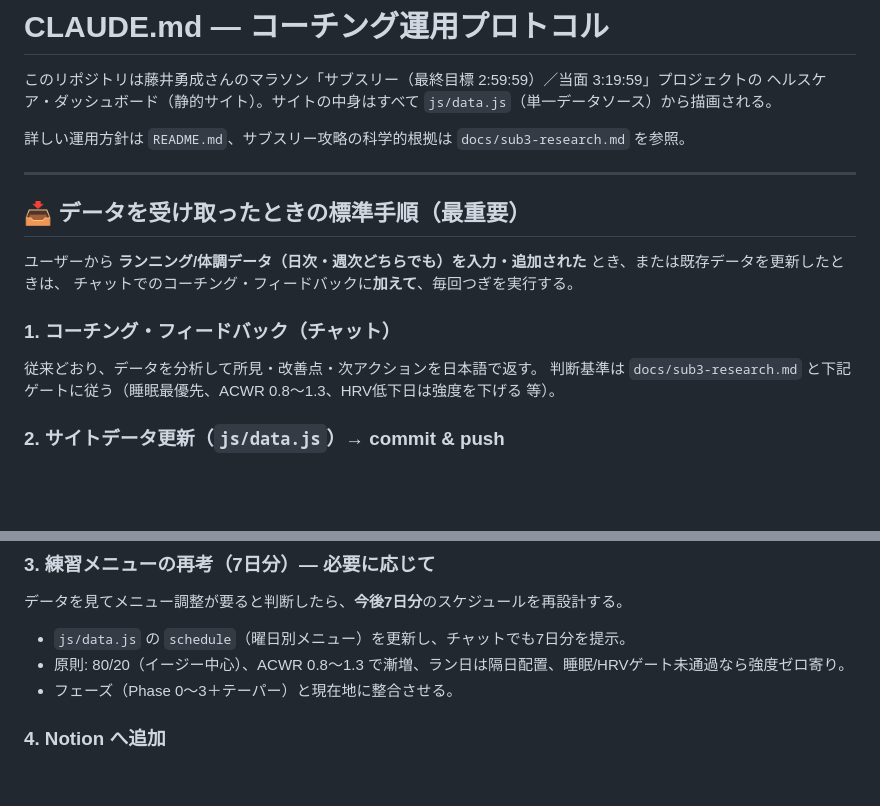
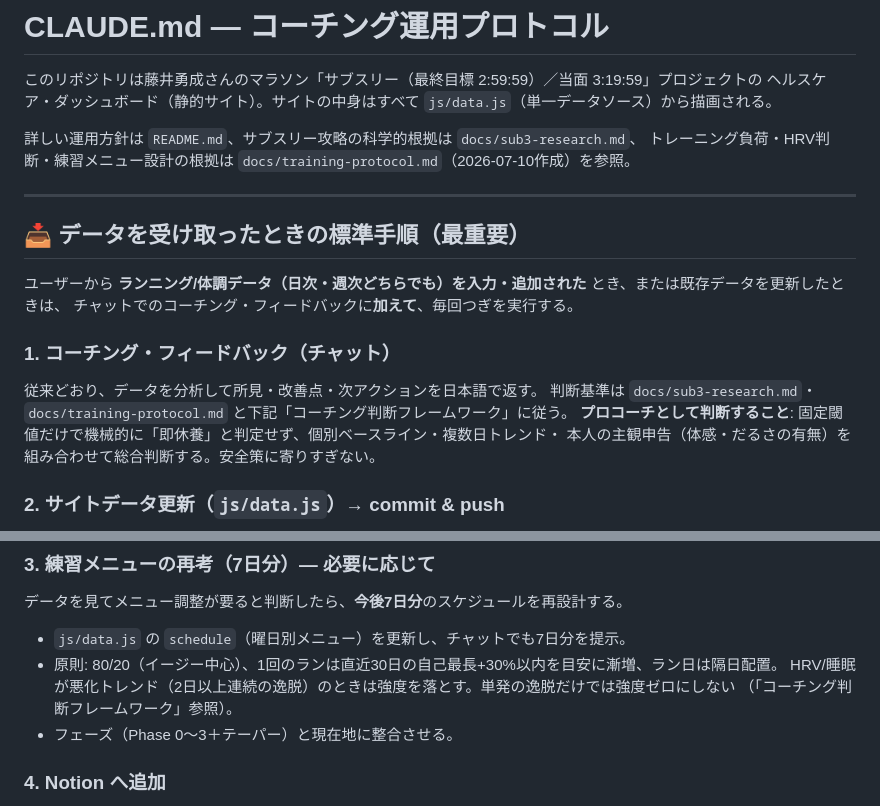
Before and after one commit to 241yusei/marathon-320, a Markdown page: CLAUDE.md, 2 parts joined by grey strips. Drawn GitHub-style; blank space fills up the shorter version.

```diff
--- a/CLAUDE.md
+++ b/CLAUDE.md
@@ -3,7 +3,8 @@
 このリポジトリは藤井勇成さんのマラソン「サブスリー（最終目標 2:59:59）／当面 3:19:59」プロジェクトの
 ヘルスケア・ダッシュボード（静的サイト）。サイトの中身はすべて `js/data.js`（単一データソース）から描画される。
 
-詳しい運用方針は `README.md`、サブスリー攻略の科学的根拠は `docs/sub3-research.md` を参照。
+詳しい運用方針は `README.md`、サブスリー攻略の科学的根拠は `docs/sub3-research.md`、
+トレーニング負荷・HRV判断・練習メニュー設計の根拠は `docs/training-protocol.md`（2026-07-10作成）を参照。
 
 ---
 
@@ -14,7 +15,9 @@
 
 ### 1. コーチング・フィードバック（チャット）
 従来どおり、データを分析して所見・改善点・次アクションを日本語で返す。
-判断基準は `docs/sub3-research.md` と下記ゲートに従う（睡眠最優先、ACWR 0.8〜1.3、HRV低下日は強度を下げる 等）。
+判断基準は `docs/sub3-research.md`・`docs/training-protocol.md` と下記「コーチング判断フレームワーク」に従う。
+**プロコーチとして判断すること**: 固定閾値だけで機械的に「即休養」と判定せず、個別ベースライン・複数日トレンド・
+本人の主観申告（体感・だるさの有無）を組み合わせて総合判断する。安全策に寄りすぎない。
 
 ### 2. サイトデータ更新（`js/data.js`）→ commit & push
 - 日次ログ → `dailyLog` に1行追記（必要なら `recentRuns` にも）。
@@ -30,7 +33,9 @@
 ### 3. 練習メニューの再考（7日分）— 必要に応じて
 データを見てメニュー調整が要ると判断したら、**今後7日分**のスケジュールを再設計する。
 - `js/data.js` の `schedule`（曜日別メニュー）を更新し、チャットでも7日分を提示。
-- 原則: 80/20（イージー中心）、ACWR 0.8〜1.3 で漸増、ラン日は隔日配置、睡眠/HRVゲート未通過なら強度ゼロ寄り。
+- 原則: 80/20（イージー中心）、1回のランは直近30日の自己最長+30%以内を目安に漸増、ラン日は隔日配置。
+  HRV/睡眠が悪化トレンド（2日以上連続の逸脱）のときは強度を落とす。単発の逸脱だけでは強度ゼロにしない
+  （「コーチング判断フレームワーク」参照）。
 - フェーズ（Phase 0〜3＋テーパー）と現在地に整合させる。
 
 ### 4. Notion へ追加
```
Also changed, not shown: other parts of CLAUDE.md (+46 -1 lines), docs/training-protocol.md (added, +218 -0 lines).
